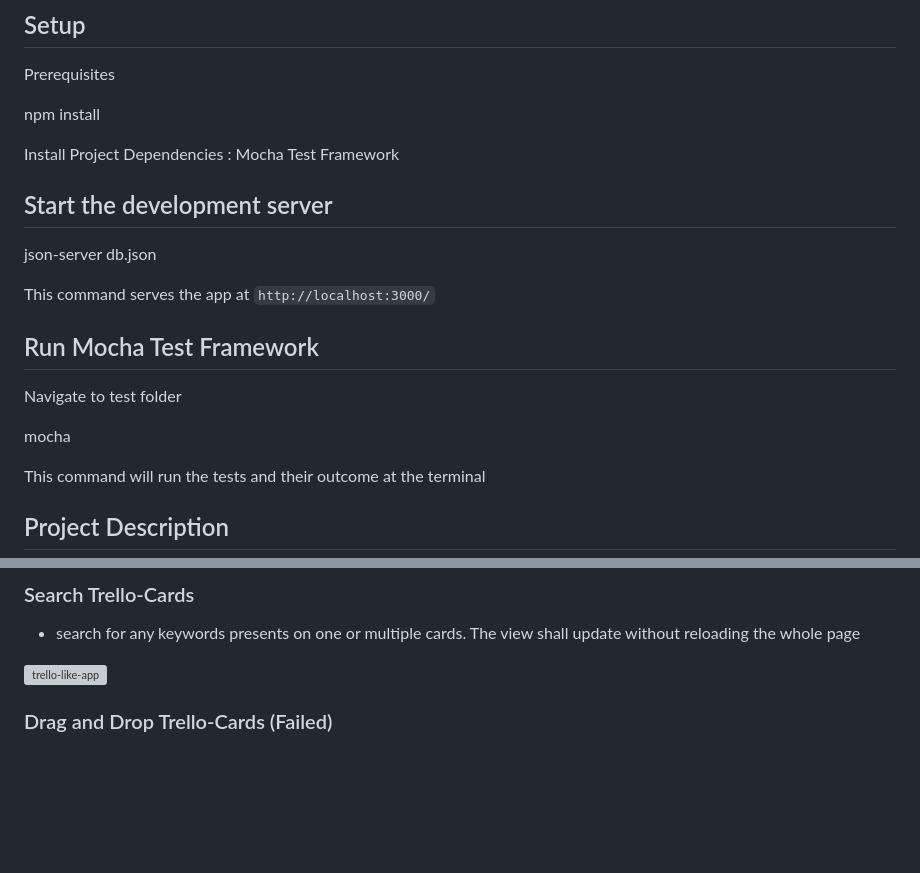
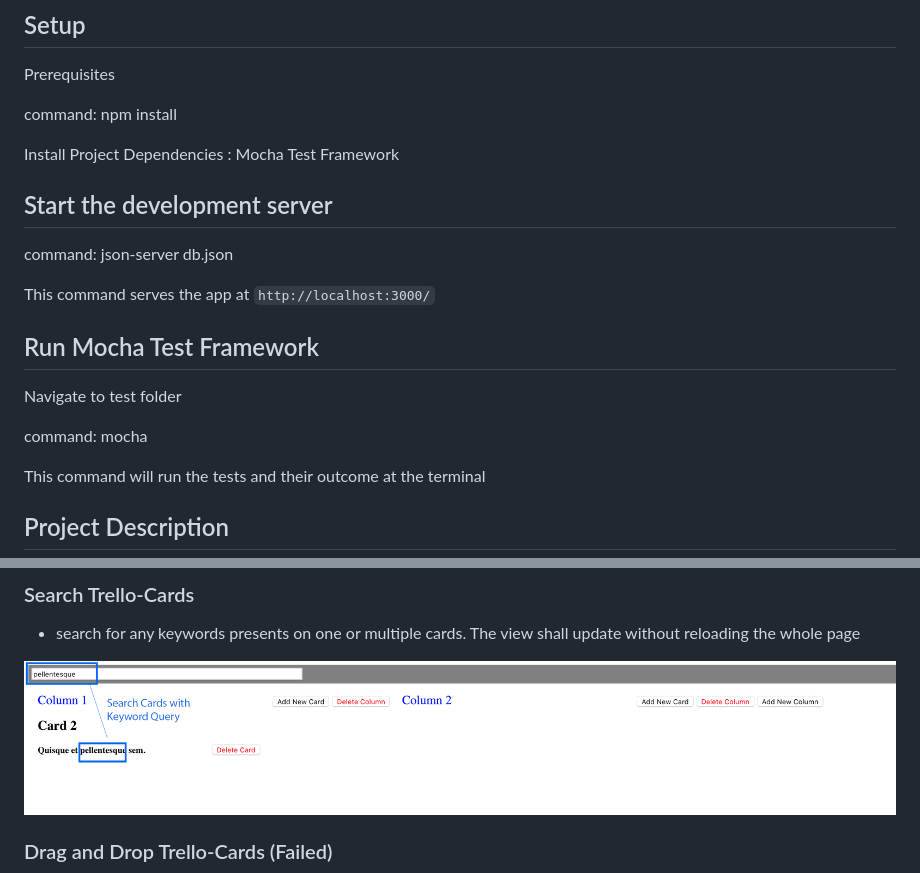
Before and after one commit to Dexterleow/Trello-like-web-app, a Markdown page: README.md, 2 parts joined by grey strips. Drawn GitHub-style; pictures changed too: images/trello-search.png (added); blank space fills up the shorter version; grey boxes are pictures that could not be loaded.

```diff
--- a/README.md
+++ b/README.md
@@ -4,13 +4,13 @@
 
 Prerequisites
 
-npm install
+command: npm install
 
 Install Project Dependencies : Mocha Test Framework
 
 ## Start the development server
 
-json-server db.json
+command: json-server db.json
 
 This command serves the app at `http://localhost:3000/`
 
@@ -18,7 +18,7 @@ This command serves the app at `http://localhost:3000/`
 
 Navigate to test folder
 
-mocha
+command: mocha
 
 This command will run the tests and their outcome at the terminal
 
@@ -71,7 +71,7 @@ After Clicking on Card 5, it will show the description
 
 - search for any keywords presents on one or multiple cards. The view shall update without reloading the whole page
 
-![trello-like-app](/images/trello-card-search.png)
+![trello-like-app](/images/trello-search.png)
 
 ### Drag and Drop Trello-Cards (Failed)
 
```
Also changed, not shown: images/trello-card-search1.png (added).
